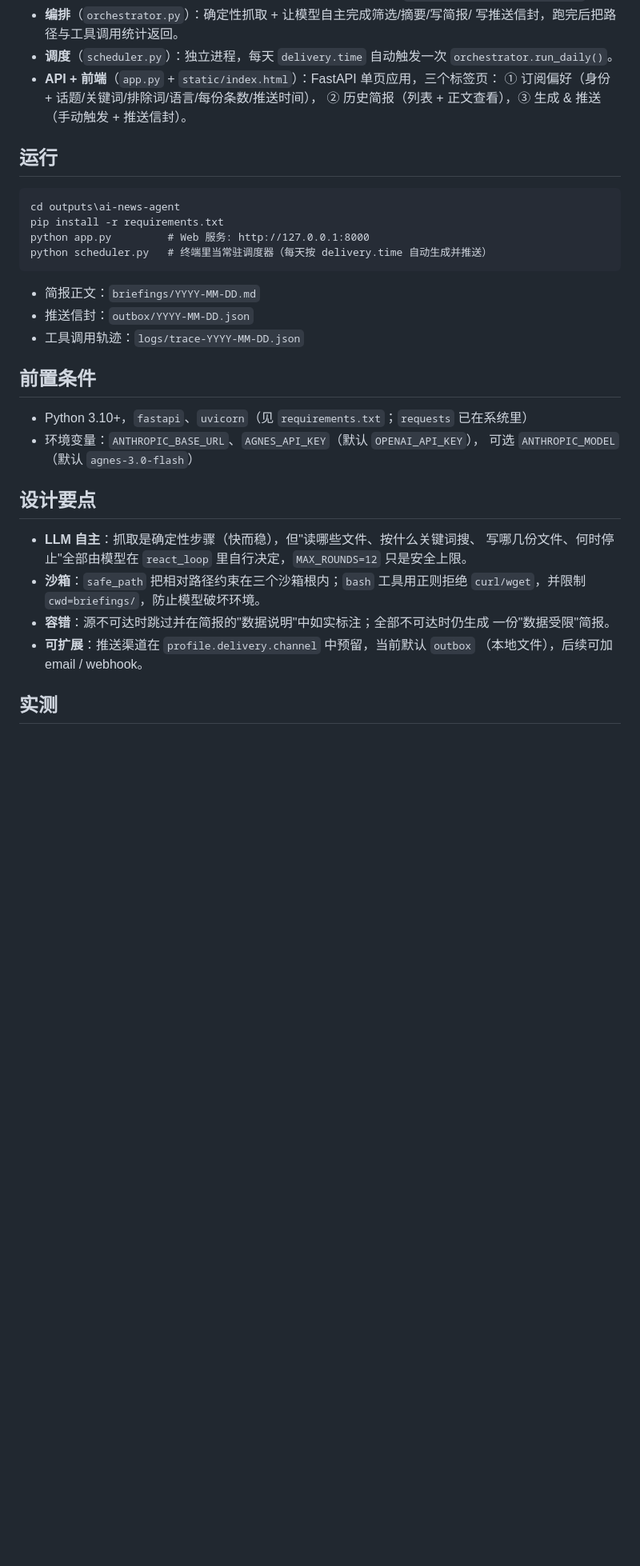
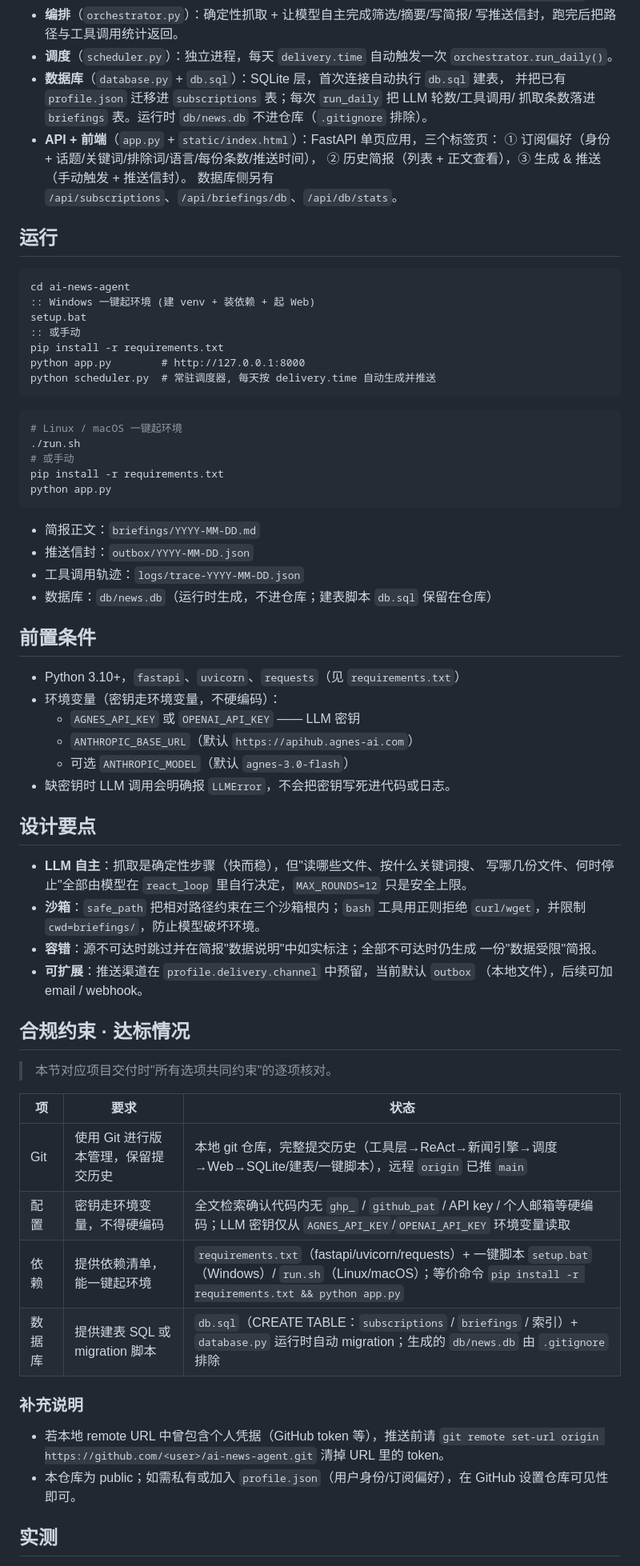
Before and after one commit to Huyan-yu/ai-news-agent, a Markdown page: README.md, the part around one of its changes. Shown at 80% size. Drawn GitHub-style; blank space fills up the shorter version.

Commit message:
Set README with compliance-constraint checklist

````diff
--- a/README.md
+++ b/README.md
@@ -18,28 +18,47 @@ function-calling 循环的 AI 新闻 Agent。
   写推送信封，跑完后把路径与工具调用统计返回。
 - **调度**（`scheduler.py`）：独立进程，每天 `delivery.time` 自动触发一次
   `orchestrator.run_daily()`。
+- **数据库**（`database.py` + `db.sql`）：SQLite 层，首次连接自动执行 `db.sql` 建表，
+  并把已有 `profile.json` 迁移进 `subscriptions` 表；每次 `run_daily` 把 LLM 轮数/工具调用/
+  抓取条数落进 `briefings` 表。运行时 `db/news.db` 不进仓库（`.gitignore` 排除）。
 - **API + 前端**（`app.py` + `static/index.html`）：FastAPI 单页应用，三个标签页：
   ① 订阅偏好（身份 + 话题/关键词/排除词/语言/每份条数/推送时间），
   ② 历史简报（列表 + 正文查看），③ 生成 & 推送（手动触发 + 推送信封）。
+  数据库侧另有 `/api/subscriptions`、`/api/briefings/db`、`/api/db/stats`。
 
 ## 运行
 
 ```bat
-cd outputs\ai-news-agent
+cd ai-news-agent
+:: Windows 一键起环境 (建 venv + 装依赖 + 起 Web)
+setup.bat
+:: 或手动
 pip install -r requirements.txt
-python app.py         # Web 服务: http://127.0.0.1:8000
-python scheduler.py   # 终端里当常驻调度器（每天按 delivery.time 自动生成并推送）
+python app.py        # http://127.0.0.1:8000
+python scheduler.py  # 常驻调度器, 每天按 delivery.time 自动生成并推送
+```
+
+```bash
+# Linux / macOS 一键起环境
+./run.sh
+# 或手动
+pip install -r requirements.txt
+python app.py
 ```
 
 - 简报正文：`briefings/YYYY-MM-DD.md`
 - 推送信封：`outbox/YYYY-MM-DD.json`
 - 工具调用轨迹：`logs/trace-YYYY-MM-DD.json`
+- 数据库：`db/news.db`（运行时生成，不进仓库；建表脚本 `db.sql` 保留在仓库）
 
 ## 前置条件
 
-- Python 3.10+，`fastapi`、`uvicorn`（见 `requirements.txt`；`requests` 已在系统里）
-- 环境变量：`ANTHROPIC_BASE_URL`、`AGNES_API_KEY`（默认 `OPENAI_API_KEY`），
-  可选 `ANTHROPIC_MODEL`（默认 `agnes-3.0-flash`）
+- Python 3.10+，`fastapi`、`uvicorn`、`requests`（见 `requirements.txt`）
+- 环境变量（密钥走环境变量，不硬编码）：
+  - `AGNES_API_KEY` 或 `OPENAI_API_KEY` —— LLM 密钥
+  - `ANTHROPIC_BASE_URL`（默认 `https://apihub.agnes-ai.com`）
+  - 可选 `ANTHROPIC_MODEL`（默认 `agnes-3.0-flash`）
+- 缺密钥时 LLM 调用会明确报 `LLMError`，不会把密钥写死进代码或日志。
 
 ## 设计要点
 
@@ -48,11 +67,26 @@ python scheduler.py   # 终端里当常驻调度器（每天按 delivery.time
   只是安全上限。
 - **沙箱**：`safe_path` 把相对路径约束在三个沙箱根内；`bash` 工具用正则拒绝
   `curl/wget`，并限制 `cwd=briefings/`，防止模型破坏环境。
-- **容错**：源不可达时跳过并在简报的"数据说明"中如实标注；全部不可达时仍生成
+- **容错**：源不可达时跳过并在简报"数据说明"中如实标注；全部不可达时仍生成
   一份"数据受限"简报。
 - **可扩展**：推送渠道在 `profile.delivery.channel` 中预留，当前默认 `outbox`
   （本地文件），后续可加 email / webhook。
 
+## 合规约束 · 达标情况
+
+> 本节对应项目交付时"所有选项共同约束"的逐项核对。
+
+| 项 | 要求 | 状态 |
+| --- | --- | --- |
+| Git | 使用 Git 进行版本管理，保留提交历史 | 本地 git 仓库，完整提交历史（工具层→ReAct→新闻引擎→调度→Web→SQLite/建表/一键脚本），远程 `origin` 已推 `main` |
+| 配置 | 密钥走环境变量，不得硬编码 | 全文检索确认代码内无 `ghp_` / `github_pat` / API key / 个人邮箱等硬编码；LLM 密钥仅从 `AGNES_API_KEY`/`OPENAI_API_KEY` 环境变量读取 |
+| 依赖 | 提供依赖清单，能一键起环境 | `requirements.txt`（fastapi/uvicorn/requests）+ 一键脚本 `setup.bat`（Windows）/ `run.sh`（Linux/macOS）；等价命令 `pip install -r requirements.txt && python app.py` |
+| 数据库 | 提供建表 SQL 或 migration 脚本 | `db.sql`（CREATE TABLE：`subscriptions` / `briefings` / 索引）+ `database.py` 运行时自动 migration；生成的 `db/news.db` 由 `.gitignore` 排除 |
+
+### 补充说明
+- 若本地 remote URL 中曾包含个人凭据（GitHub token 等），推送前请 `git remote set-url origin https://github.com/<user>/ai-news-agent.git` 清掉 URL 里的 token。
+- 本仓库为 public；如需私有或加入 `profile.json`（用户身份/订阅偏好），在 GitHub 设置仓库可见性即可。
+
 ## 实测
 
 - 工具调用：`read_file(outbox/today/…)` → `write_file(briefings/…)` →
````
Also changed, not shown: other parts of README.md (+5 -4 lines).
